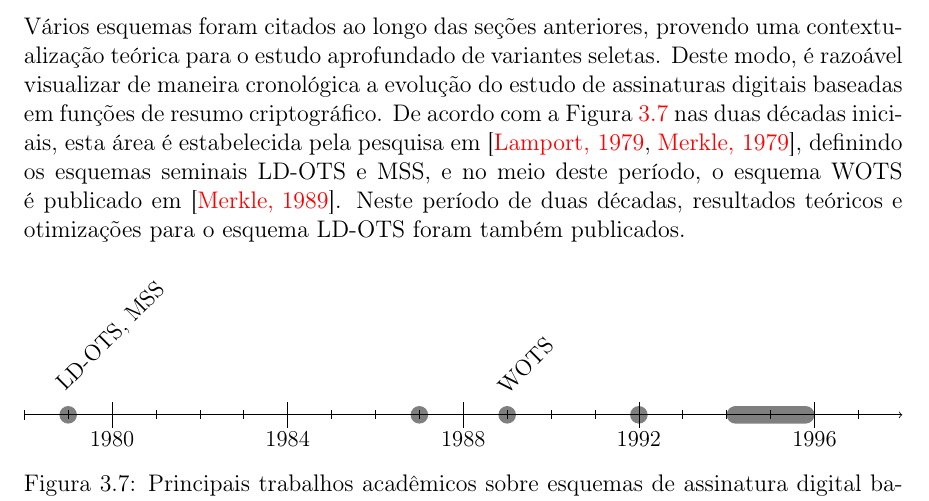
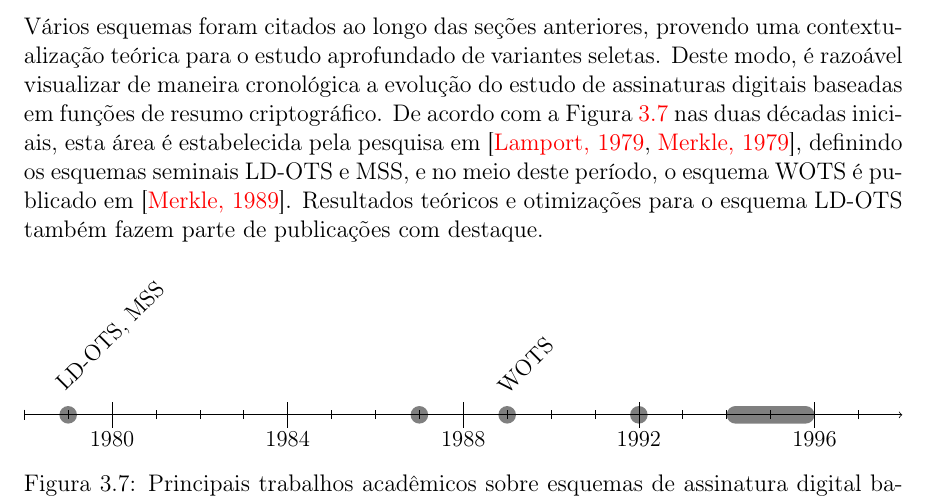
Before and after one commit to zambonin/bsc, a LaTeX document (bsc.tex): part of page 32 of 39, cut so that both start at the same text. Compiled offline with pdfLaTeX.

Commit message:
sharelatex: update bsc.tex from r31474 to r31483

```diff
--- a/bsc.tex
+++ b/bsc.tex
@@ -1578,7 +1578,7 @@ Adicionalmente, como mencionado na seção do \textsc{Wots}, o esquema XMSS-T é
 
 \section{Visão temporal}
 
-Vários esquemas foram citados ao longo das seções anteriores, provendo uma contextualização teórica para o estudo aprofundado de variantes seletas. Deste modo, é razoável visualizar de maneira cronológica a evolução do estudo de assinaturas digitais baseadas em funções de resumo criptográfico. De acordo com a Figura~\ref{fig:10} nas duas décadas iniciais, esta área é estabelecida pela pesquisa em~\cite{lamport1979constructing,Merkle:1979:SAP:909000}, definindo os esquemas seminais LD-OTS e MSS, e no meio deste período, o esquema WOTS é publicado em~\cite{Merkle:1989:CDS:118209.118230}. Neste período de duas décadas, resultados teóricos e otimizações para o esquema LD-OTS foram também publicados.
+Vários esquemas foram citados ao longo das seções anteriores, provendo uma contextualização teórica para o estudo aprofundado de variantes seletas. Deste modo, é razoável visualizar de maneira cronológica a evolução do estudo de assinaturas digitais baseadas em funções de resumo criptográfico. De acordo com a Figura~\ref{fig:10} nas duas décadas iniciais, esta área é estabelecida pela pesquisa em~\cite{lamport1979constructing,Merkle:1979:SAP:909000}, definindo os esquemas seminais LD-OTS e MSS, e no meio deste período, o esquema WOTS é publicado em~\cite{Merkle:1989:CDS:118209.118230}. Resultados teóricos e otimizações para o esquema LD-OTS também fazem parte de publicações com destaque.
 
 \begin{figure}[ht]
   \centering
```
